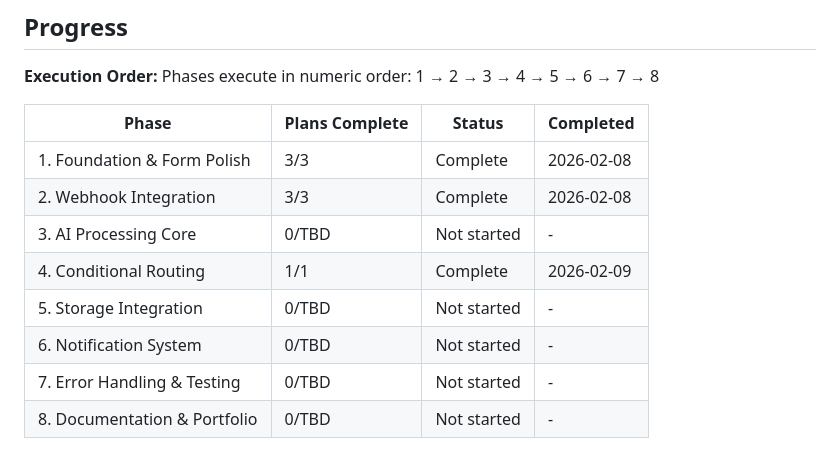
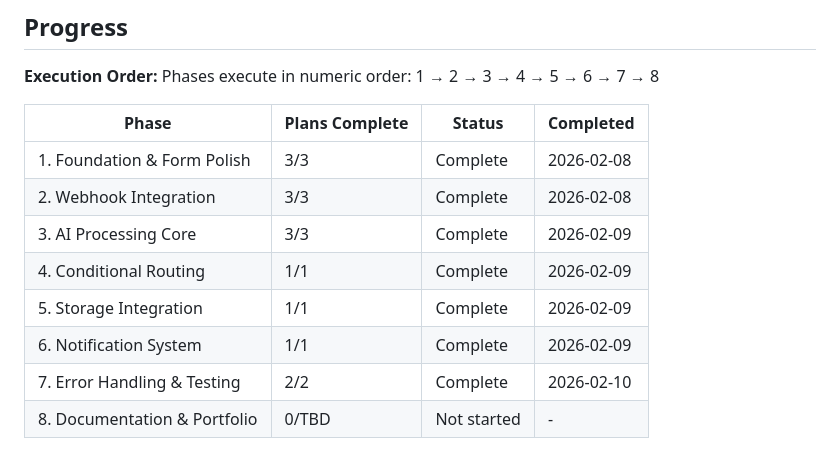
Before and after one commit to voyagi/n8n-ai-automation, a Markdown page: .planning/ROADMAP.md, the part around one of its changes. GitHub-like rendering.

```diff
--- a/.planning/ROADMAP.md
+++ b/.planning/ROADMAP.md
@@ -165,9 +165,9 @@ Phases execute in numeric order: 1 → 2 → 3 → 4 → 5 → 6 → 7 → 8
 |-------|----------------|--------|-----------|
 | 1. Foundation & Form Polish | 3/3 | Complete | 2026-02-08 |
 | 2. Webhook Integration | 3/3 | Complete | 2026-02-08 |
-| 3. AI Processing Core | 0/TBD | Not started | - |
+| 3. AI Processing Core | 3/3 | Complete | 2026-02-09 |
 | 4. Conditional Routing | 1/1 | Complete | 2026-02-09 |
-| 5. Storage Integration | 0/TBD | Not started | - |
-| 6. Notification System | 0/TBD | Not started | - |
-| 7. Error Handling & Testing | 0/TBD | Not started | - |
+| 5. Storage Integration | 1/1 | Complete | 2026-02-09 |
+| 6. Notification System | 1/1 | Complete | 2026-02-09 |
+| 7. Error Handling & Testing | 2/2 | Complete | 2026-02-10 |
 | 8. Documentation & Portfolio | 0/TBD | Not started | - |
```
Also changed, not shown: other parts of .planning/ROADMAP.md (+6 -6 lines), 1 other file.
